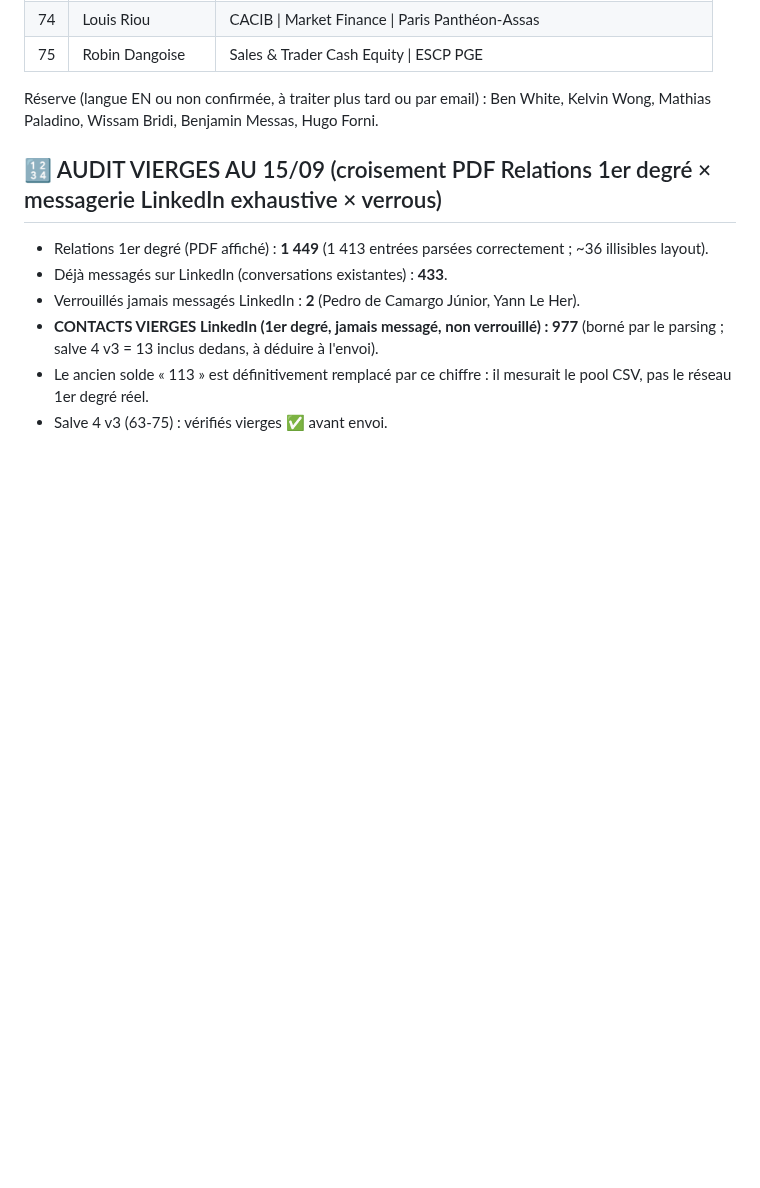
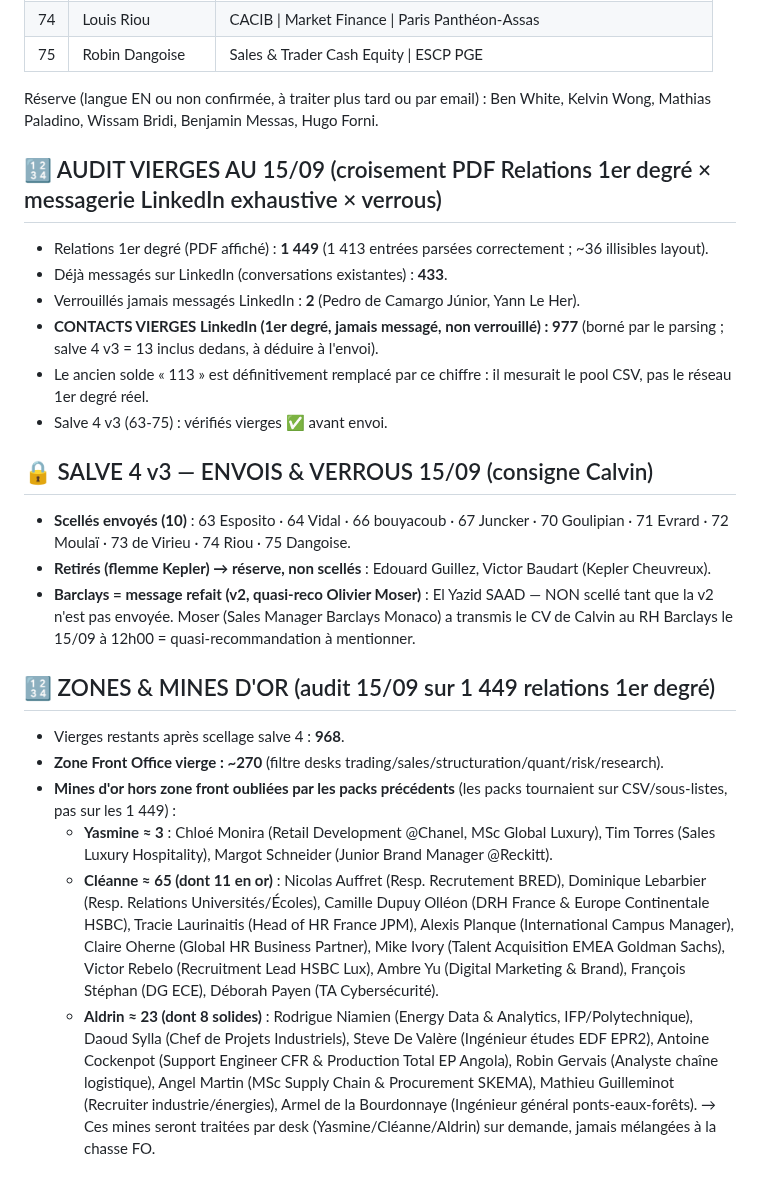
Before and after one commit to Calvin29990/shockdesk, a Markdown page: candidatures-reseau-fo/REGISTRE_MASTER_VERROUILLAGE_TOTAL.md, the part around the change. Drawn GitHub-style; blank space fills up the shorter version.

Commit message:
fo: salve4 verrous 10 envoyes + kepler reserve + saad v2 moser + zones/mines dor (270 FO, 65 cleanne, 23 aldrin, 3 yasmine)
Co-authored-by: arena-agent <297053741+arena-agent@users.noreply.github.com>

```diff
--- a/candidatures-reseau-fo/REGISTRE_MASTER_VERROUILLAGE_TOTAL.md
+++ b/candidatures-reseau-fo/REGISTRE_MASTER_VERROUILLAGE_TOTAL.md
@@ -181,3 +181,16 @@ Réserve (langue EN ou non confirmée, à traiter plus tard ou par email) : Ben
 - **CONTACTS VIERGES LinkedIn (1er degré, jamais messagé, non verrouillé) : 977** (borné par le parsing ; salve 4 v3 = 13 inclus dedans, à déduire à l'envoi).
 - Le ancien solde « 113 » est définitivement remplacé par ce chiffre : il mesurait le pool CSV, pas le réseau 1er degré réel.
 - Salve 4 v3 (63-75) : vérifiés vierges ✅ avant envoi.
+
+## 🔒 SALVE 4 v3 — ENVOIS & VERROUS 15/09 (consigne Calvin)
+- **Scellés envoyés (10)** : 63 Esposito · 64 Vidal · 66 bouyacoub · 67 Juncker · 70 Goulipian · 71 Evrard · 72 Moulaï · 73 de Virieu · 74 Riou · 75 Dangoise.
+- **Retirés (flemme Kepler) → réserve, non scellés** : Edouard Guillez, Victor Baudart (Kepler Cheuvreux).
+- **Barclays = message refait (v2, quasi-reco Olivier Moser)** : El Yazid SAAD — NON scellé tant que la v2 n'est pas envoyée. Moser (Sales Manager Barclays Monaco) a transmis le CV de Calvin au RH Barclays le 15/09 à 12h00 = quasi-recommandation à mentionner.
+## 🔢 ZONES & MINES D'OR (audit 15/09 sur 1 449 relations 1er degré)
+- Vierges restants après scellage salve 4 : **968**.
+- **Zone Front Office vierge : ~270** (filtre desks trading/sales/structuration/quant/risk/research).
+- **Mines d'or hors zone front oubliées par les packs précédents** (les packs tournaient sur CSV/sous-listes, pas sur les 1 449) :
+  - **Yasmine ≈ 3** : Chloé Monira (Retail Development @Chanel, MSc Global Luxury), Tim Torres (Sales Luxury Hospitality), Margot Schneider (Junior Brand Manager @Reckitt).
+  - **Cléanne ≈ 65 (dont 11 en or)** : Nicolas Auffret (Resp. Recrutement BRED), Dominique Lebarbier (Resp. Relations Universités/Écoles), Camille Dupuy Olléon (DRH France & Europe Continentale HSBC), Tracie Laurinaitis (Head of HR France JPM), Alexis Planque (International Campus Manager), Claire Oherne (Global HR Business Partner), Mike Ivory (Talent Acquisition EMEA Goldman Sachs), Victor Rebelo (Recruitment Lead HSBC Lux), Ambre Yu (Digital Marketing & Brand), François Stéphan (DG ECE), Déborah Payen (TA Cybersécurité).
+  - **Aldrin ≈ 23 (dont 8 solides)** : Rodrigue Niamien (Energy Data & Analytics, IFP/Polytechnique), Daoud Sylla (Chef de Projets Industriels), Steve De Valère (Ingénieur études EDF EPR2), Antoine Cockenpot (Support Engineer CFR & Production Total EP Angola), Robin Gervais (Analyste chaîne logistique), Angel Martin (MSc Supply Chain & Procurement SKEMA), Mathieu Guilleminot (Recruiter industrie/énergies), Armel de la Bourdonnaye (Ingénieur général ponts-eaux-forêts).
+→ Ces mines seront traitées par desk (Yasmine/Cléanne/Aldrin) sur demande, jamais mélangées à la chasse FO.
```
